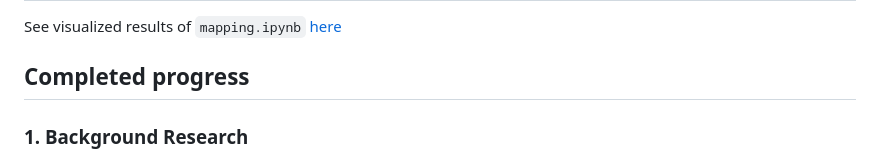
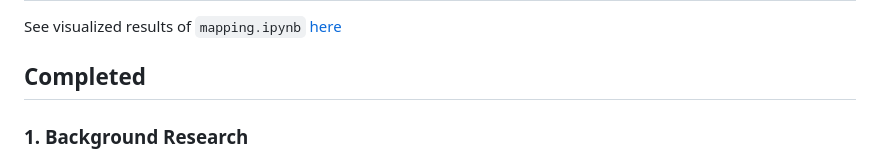
Before and after one commit to HowveYoobin/Big_Data_Design, a Markdown page: Team_project/README.md, the part around the change. Drawn GitHub-style.

```diff
--- a/Team_project/README.md
+++ b/Team_project/README.md
@@ -2,7 +2,7 @@
 ## Goal: Vertiport Placement in Gyeongsangbuk-do and Daegu for efficient middle-mile consignment of fresh food
 See visualized results of `mapping.ipynb` [here](https://nbviewer.org/github/HowveYoobin/Big_Data_Design/blob/main/Team_project/mapping.ipynb)
 
-## Completed progress
+## Completed
 ### 1. Background Research
 ### 2. Scoped down the project topic and collected related data.
 ### 3. Mapped prohibited-, restricted-, and dangered- flight areas on the map of Gyeongsangbuk-do(w.o. Ulleung-do) and Daegu with Vworld API.
```
